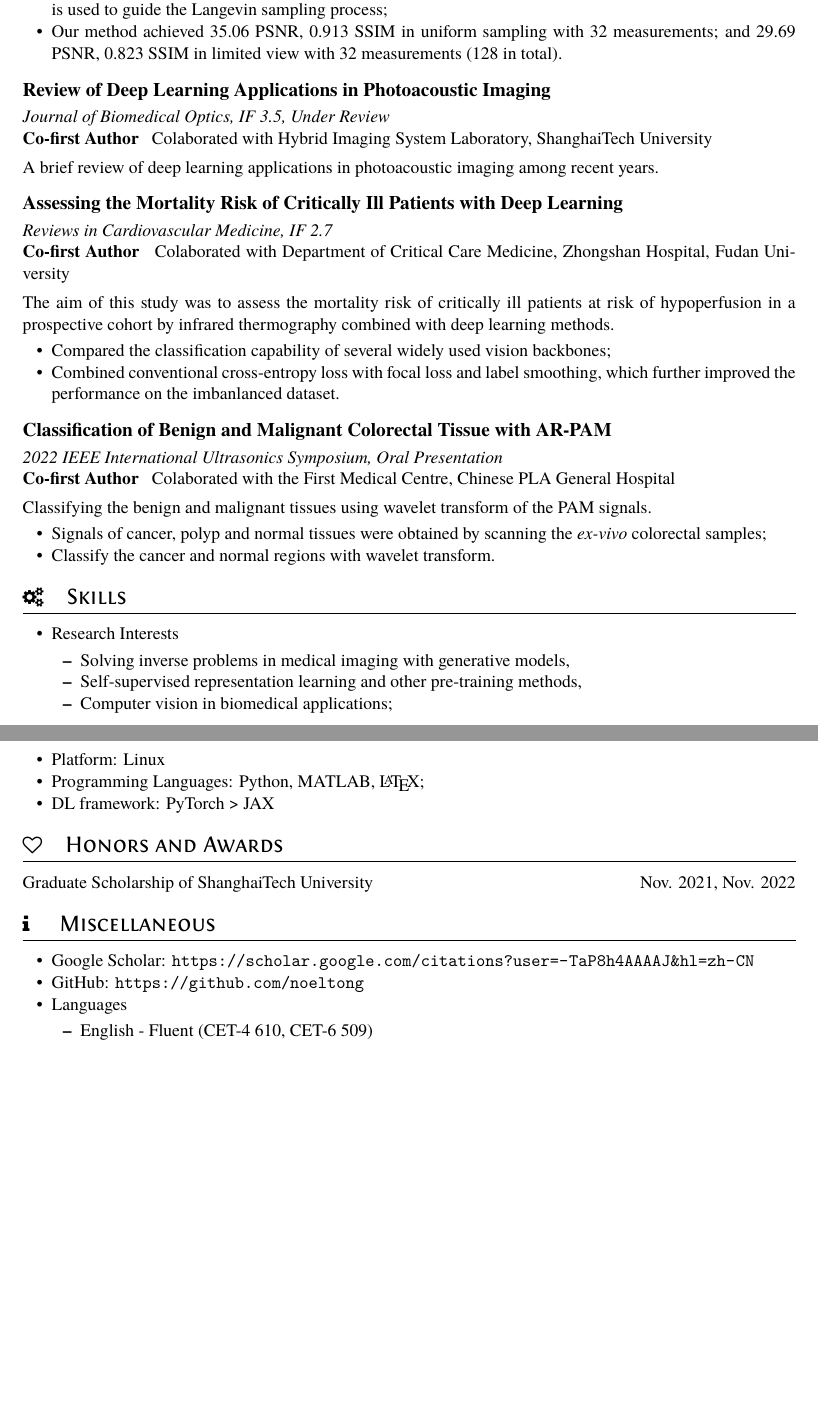
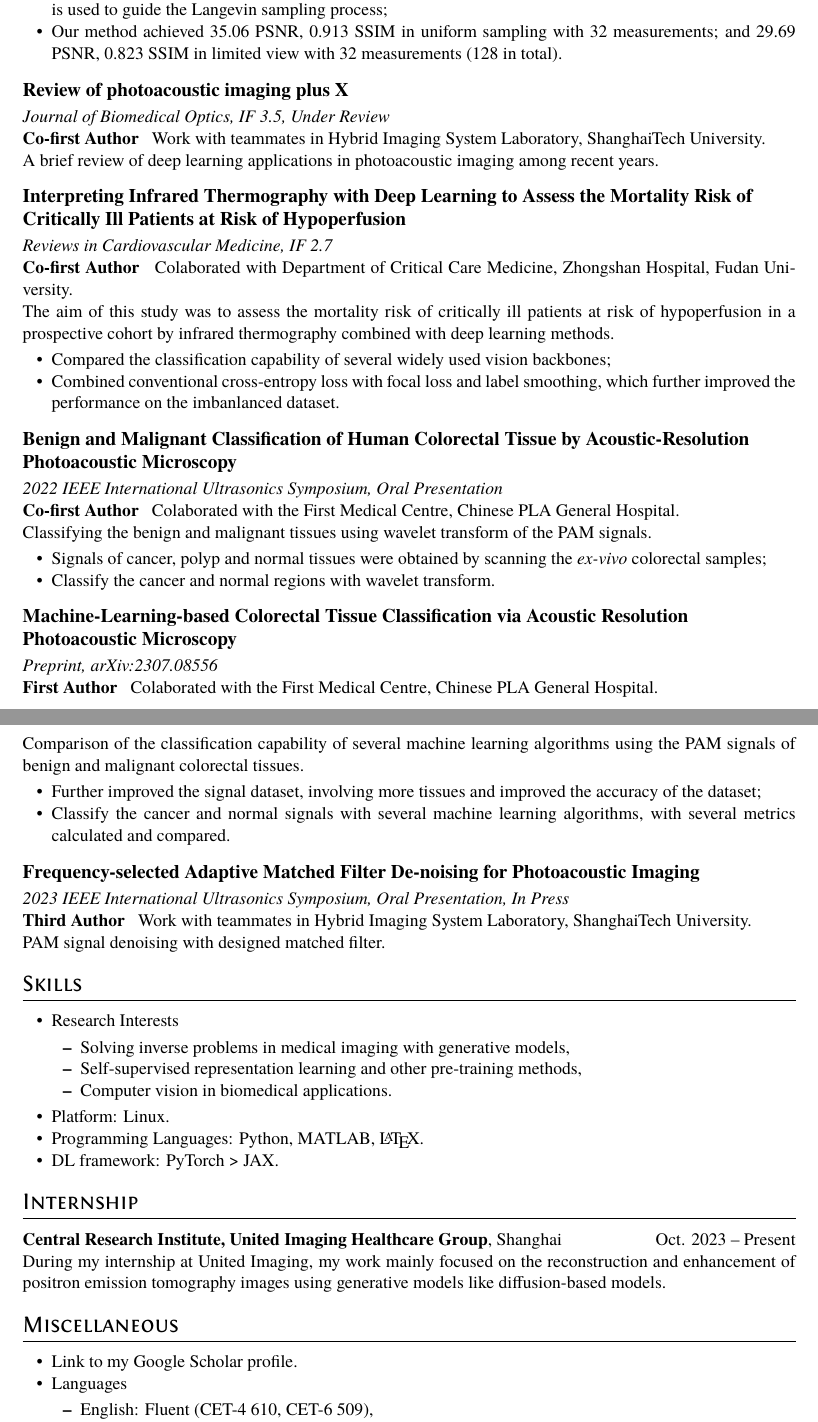
Before and after one commit to noeltong/resume, a LaTeX CV (resume.tex, which reads resume.cls): two parts of pages 1 and 2 of 2, joined at a grey line, cut so that both start at the same text, the shorter picture padded with empty space. Compiled offline with XeLaTeX.

Commit message:
update resume

```diff
--- a/resume.cls
+++ b/resume.cls
@@ -118,5 +118,5 @@
 
 \newcommand{\role}[2]{
   {\par \textbf{#1} ~ #2 \par}
-  \vspace{0.85ex}
+%   \vspace{0.85ex}
 }
--- a/resume.tex
+++ b/resume.tex
@@ -5,6 +5,7 @@
 %\usepackage{zh_CN-Adobefonts_internal} % Simplified Chinese Support using system fonts
 
 \usepackage{iitem}
+\usepackage{hyperref}
 
 \begin{document}
 \pagenumbering{gobble} % suppress displaying page number
@@ -33,28 +36,42 @@ Reconstructing photoacoustic tomography images with score-based diffusion models
   \item Our method achieved 35.06 PSNR, 0.913 SSIM in uniform sampling with 32 measurements; and 29.69 PSNR, 0.823 SSIM in limited view with 32 measurements (128 in total).
 \end{itemize}
 
-\datedsubsection{\textbf{Review of Deep Learning Applications in Photoacoustic Imaging}}{}
+\datedsubsection{\textbf{Review of photoacoustic imaging plus X}}{}
 \textit{Journal of Biomedical Optics, IF 3.5, Under Review}
-\role{Co-first Author}{Colaborated with Hybrid Imaging System Laboratory, ShanghaiTech University}
+\role{Co-first Author}{Work with teammates in Hybrid Imaging System Laboratory, ShanghaiTech University.}
 A brief review of deep learning applications in photoacoustic imaging among recent years.
 
-\datedsubsection{\textbf{Assessing the Mortality Risk of Critically Ill Patients with Deep Learning}}{}
+\datedsubsection{\textbf{Interpreting Infrared Thermography with Deep Learning to Assess the Mortality Risk of Critically Ill Patients at Risk of Hypoperfusion}}{}
 \textit{Reviews in Cardiovascular Medicine, IF 2.7}
-\role{Co-first Author}{Colaborated with Department of Critical Care Medicine, Zhongshan Hospital, Fudan University}
+\role{Co-first Author}{Colaborated with Department of Critical Care Medicine, Zhongshan Hospital, Fudan University.}
 The aim of this study was to assess the mortality risk of critically ill patients at risk of hypoperfusion in a prospective cohort by infrared thermography combined with deep learning methods.
 \begin{itemize}
   \item Compared the classification capability of several widely used vision backbones;
   \item Combined conventional cross-entropy loss with focal loss and label smoothing, which further improved the performance on the imbanlanced dataset.
 \end{itemize}
 
-\datedsubsection{\textbf{Classification of Benign and Malignant Colorectal Tissue with AR-PAM}}{}
+\datedsubsection{\textbf{Benign and Malignant Classification of Human Colorectal Tissue by Acoustic-Resolution Photoacoustic Microscopy}}{}
 \textit{2022 IEEE International Ultrasonics Symposium, Oral Presentation}
-\role{Co-first Author}{Colaborated with the First Medical Centre, Chinese PLA General Hospital}
+\role{Co-first Author}{Colaborated with the First Medical Centre, Chinese PLA General Hospital.}
 Classifying the benign and malignant tissues using wavelet transform of the PAM signals.
 \begin{itemize}
   \item Signals of cancer, polyp and normal tissues were obtained by scanning the \textit{ex-vivo} colorectal samples;
   \item Classify the cancer and normal regions with wavelet transform.
 \end{itemize}
+
+\datedsubsection{\textbf{Machine-Learning-based Colorectal Tissue Classification via Acoustic Resolution Photoacoustic Microscopy}}{}
+\textit{Preprint, arXiv:2307.08556}
+\role{First Author}{Colaborated with the First Medical Centre, Chinese PLA General Hospital.}
+Comparison of the classification capability of several machine learning algorithms using the PAM signals of benign and malignant colorectal tissues.
+\begin{itemize}
+  \item Further improved the signal dataset, involving more tissues and improved the accuracy of the dataset;
+  \item Classify the cancer and normal signals with several machine learning algorithms, with several metrics calculated and compared.
+\end{itemize}
+
+\datedsubsection{\textbf{Frequency-selected Adaptive Matched Filter De-noising for Photoacoustic Imaging}}{}
+\textit{2023 IEEE International Ultrasonics Symposium, Oral Presentation, In Press}
+\role{Third Author}{Work with teammates in Hybrid Imaging System Laboratory, ShanghaiTech University.}
+PAM signal denoising with designed matched filter.
 
 % Reference Test
 %\datedsubsection{\textbf{Paper Title\cite{zaharia2012resilient}}}{May. 2015}
@@ -63,30 +80,35 @@ Classifying the benign and malignant tissues using wavelet transform of the PAM
 %  \item main contribution
 %\end{itemize}
 
-\section{\faCogs\quad Skills}
+\section{Skills}
+% \section{\faCogs\quad Skills}
 \begin{itemize}
     \item Research Interests
     \begin{itemize}
         \item Solving inverse problems in medical imaging with generative models,
         \item Self-supervised representation learning and other pre-training methods,
-        \item Computer vision in biomedical applications;
+        \item Computer vision in biomedical applications.
     \end{itemize}
-    \item Platform: Linux
-    \item Programming Languages: Python, MATLAB, \LaTeX{};
-    \item DL framework: PyTorch > JAX
+    \item Platform: Linux.
+    \item Programming Languages: Python, MATLAB, \LaTeX{}.
+    \item DL framework: PyTorch > JAX.
 \end{itemize}
 
-\section{\faHeartO\quad Honors and Awards}
-\datedline{Graduate Scholarship of ShanghaiTech University}{Nov. 2021, Nov. 2022}
-% \datedline{Other awards}{2015}
+\section{Internship}
+% \section{\faHeartO\quad Internship}
+\datedline{\textbf{Central Research Institute, United Imaging Healthcare Group}, Shanghai}{Oct. 2023 -- Present}
+During my internship at United Imaging, my work mainly focused on the reconstruction and enhancement of positron emission tomography images using generative models like diffusion-based models.
 
-\section{\faInfo\quad\ Miscellaneous}
+
+\section{Miscellaneous}
+% \section{\faInfo\quad\ Miscellaneous}
 \begin{itemize}
-  \item Google Scholar: \url{https://scholar.google.com/citations?user=-TaP8h4AAAAJ&hl=zh-CN}
-  \item GitHub: \url{https://github.com/noeltong}
+  \item \href{https://scholar.google.com/citations?user=-TaP8h4AAAAJ&hl=zh-CN}{Link to my Google Scholar profile}.
   \item Languages
-  \iitem English - Fluent (CET-4 610, CET-6 509)
-  \iitem Mandarin - Native speaker
+  \begin{itemize}
+    \item English: Fluent (CET-4 610, CET-6 509),
+    \item Mandarin: Native speaker.
+  \end{itemize}
 \end{itemize}
 
 %% Reference
```
Also changed, not shown: resume.pdf, resume.tex (10 more changed lines).
